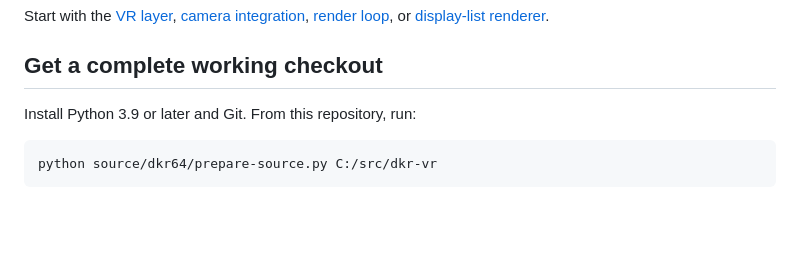
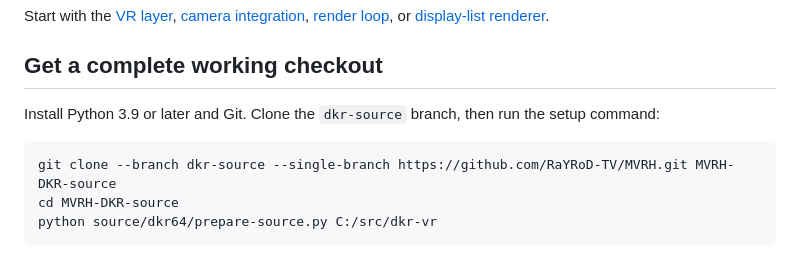
Before and after one commit to RaYRoD-TV/MVRH, a Markdown page: source/dkr64/README.md, the part around the change. Drawn GitHub-style; blank space fills up the shorter version.

Commit message:
Document the dedicated DKR source branch

````diff
--- a/source/dkr64/README.md
+++ b/source/dkr64/README.md
@@ -11,9 +11,12 @@ Start with the [VR layer](files/platform/vr),
 
 ## Get a complete working checkout
 
-Install Python 3.9 or later and Git. From this repository, run:
+Install Python 3.9 or later and Git. Clone the `dkr-source` branch, then run
+the setup command:
 
 ```powershell
+git clone --branch dkr-source --single-branch https://github.com/RaYRoD-TV/MVRH.git MVRH-DKR-source
+cd MVRH-DKR-source
 python source/dkr64/prepare-source.py C:/src/dkr-vr
 ```
 
````
